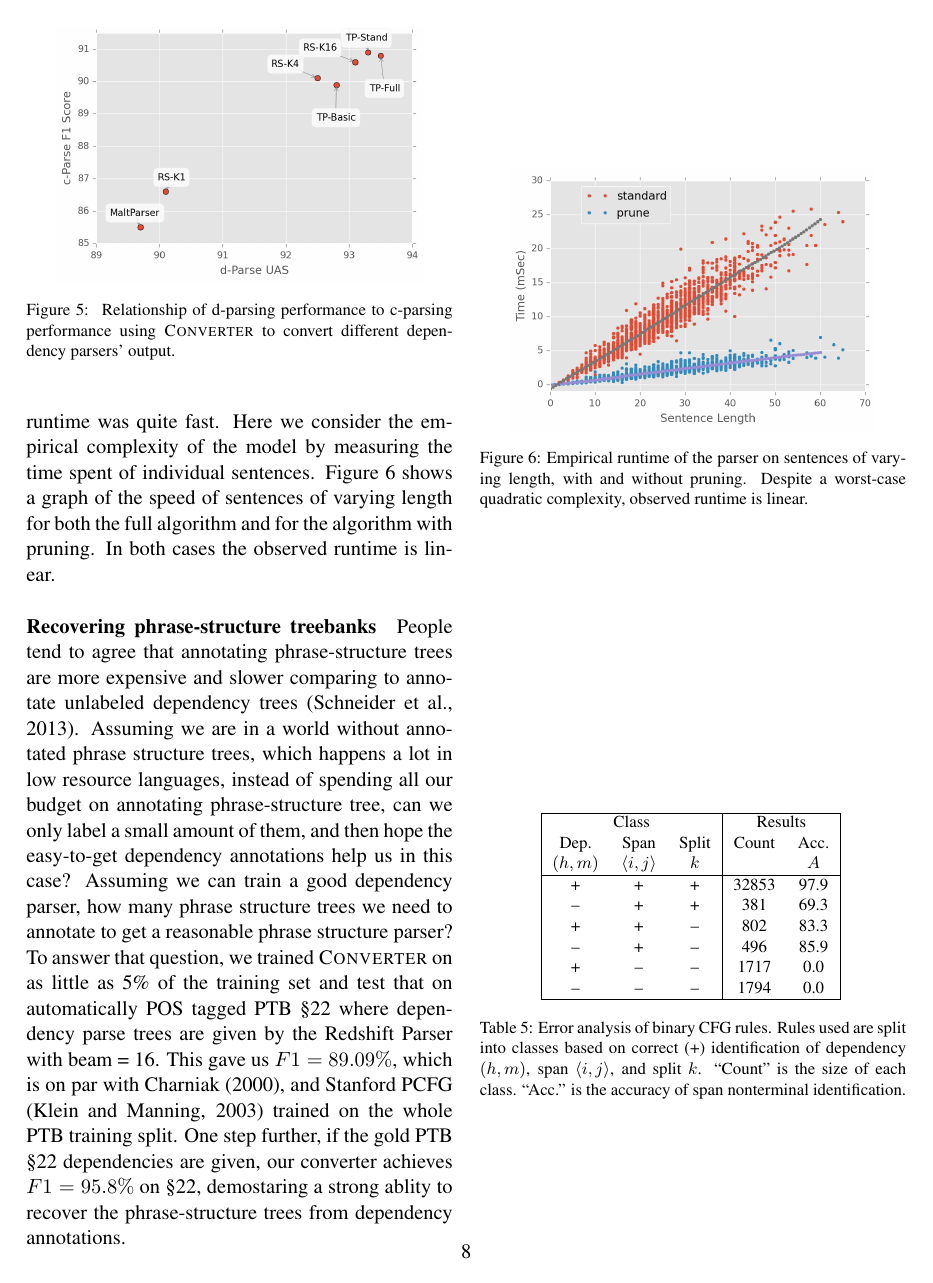
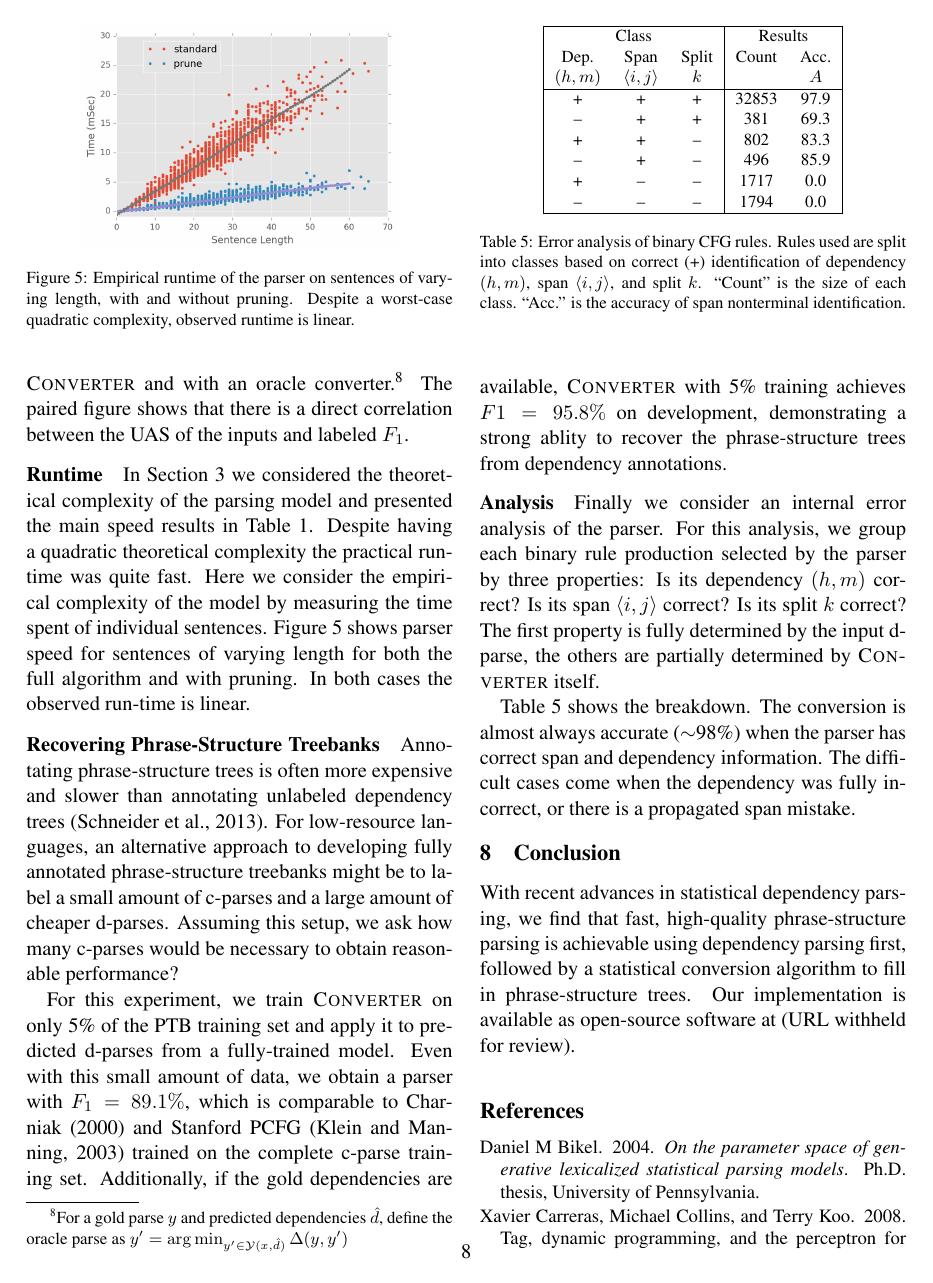
Before and after one commit to srush/PhraseDep, a LaTeX paper (writeup/main.tex): page 8 of 10. Compiled offline with pdfLaTeX.

Commit message:
almost there

```diff
--- a/writeup/main.tex
+++ b/writeup/main.tex
@@ -1294,7 +1302,7 @@ speed. We measure for each parser: its UAS, speed, and labeled $F_1$
 when used with \ParseName and with an oracle converter.\footnote{For a
   gold parse $y$ and predicted dependencies $\hat{d}$, define the
   oracle parse as $y' = \argmin_{y' \in \mathcal{Y}(x, \hat{d})}
-  \Delta(y, y') $} Figure~\ref{fig:corr} shows that there is a direct
+  \Delta(y, y') $} The paired figure shows that there is a direct
 correlation between the UAS of the inputs and labeled $F_1$.
 
 % Our next set of experiments look at the effect of different
@@ -1315,6 +1323,14 @@ correlation between the UAS of the inputs and labeled $F_1$.
 % produces only a $85.5$ F1 score.
 
 
+\begin{figure}
+  \centering
+  \includegraphics[scale=0.43]{../notebooks/comp}
+  \caption{Empirical runtime of the parser on sentences of varying length, with and without pruning.
+  Despite a worst-case quadratic complexity, observed runtime is
+  linear.
+\label{fig:speed}}
+\end{figure}
 
 \paragraph{Runtime}
 
@@ -1325,14 +1341,16 @@ Despite having a quadratic theoretical complexity
 the practical runtime was quite fast.
 Here we consider the empirical complexity of the
 model by measuring the time spent of individual sentences.
-Figure~\ref{fig:speed} shows a graph of the speed of
+Figure~\ref{fig:speed} shows parser speed for
 sentences of varying length for both the full algorithm
-and for the algorithm with pruning. In both
-cases the observed runtime is  linear.
-
-\paragraph{Recovering phrase-structure treebanks}
-People tend to agree that annotating phrase-structure trees are more expensive and slower comparing to annotate unlabeled dependency trees \cite{schneider2013framework}. Assuming we are in a world without annotated phrase structure trees, which happens a lot in low resource languages, instead of spending all our budget on annotating phrase-structure tree, can we only label a small amount of them, and then hope the easy-to-get dependency annotations help us in this case? Assuming we can train a good dependency parser, how many phrase structure trees we need to annotate to get a reasonable phrase structure parser?
-To answer that question, we trained \ParseName on as little as 5\% of the training set and test that on automatically POS tagged PTB \S 22 where dependency parse trees are given by the Redshift Parser with beam = 16. This gave us $F1 = 89.09\%$, which is on par with \newcite{charniak2000maximum}, and Stanford PCFG \cite{klein2003accurate} trained on the whole PTB training split. One step further, if the gold PTB \S 22 dependencies are given, our converter achieves $F1 = 95.8\%$ on \S 22, demostaring a strong ablity to recover the phrase-structure trees from dependency annotations.
+and  with pruning. In both
+cases the observed run-time is  linear.
+
+\paragraph{Recovering Phrase-Structure Treebanks}
+Annotating phrase-structure trees is often more expensive and slower than annotating unlabeled dependency trees \cite{schneider2013framework}. For low-resource languages, an alternative approach to developing fully annotated phrase-structure treebanks might be to label a small amount of c-parses and a large amount of cheaper d-parses. Assuming this setup, we ask how many c-parses would be necessary to obtain reasonable performance?
+
+For this experiment, we train \ParseName on only 5\% of the PTB training set and apply it to predicted d-parses from a fully-trained model. Even with this small amount of
+data, we obtain a parser with  $F_1 = 89.1\%$, which is comparable to \newcite{charniak2000maximum} and Stanford PCFG \cite{klein2003accurate} trained on the complete c-parse training set. Additionally, if the gold dependencies are available, \ParseName{} with 5\% training achieves $F1 = 95.8\%$ on development, demonstrating a strong ablity to recover the phrase-structure trees from dependency annotations.
 
 
 % Our next set of experiments consider the efficiency of the model. For these experiments we consider both the full and pruned version of the parser using the pruning described in section~\ref{sec:prune}. Table~\ref{tab:speed} shows that in practice the parser is quite fast,  averaging around \% tokens per second at high accuracy.
@@ -1341,24 +1359,6 @@ To answer that question, we trained \ParseName on as little as 5\% of the traini
 
 % Finally we consider the empirical run-time of the parser on sentences of different length. Figure~\ref{fig:speed} shows the graph.
 
-
-\begin{figure}
-  \centering
-  \includegraphics[scale=0.5]{../notebooks/parsers}
-\caption{\label{fig:corr} Relationship of d-parsing performance to
-  c-parsing performance using \ParseName to convert different
-  dependency parsers' output.}
-\end{figure}
-
-
-\begin{figure}
-  \centering
-  \includegraphics[scale=0.5]{../notebooks/comp}
-  \caption{Empirical runtime of the parser on sentences of varying length, with and without pruning.
-  Despite a worst-case quadratic complexity, observed runtime is
-  linear.
-\label{fig:speed}}
-\end{figure}
 
 
 
@@ -1438,7 +1436,7 @@ Finally we consider an internal error analysis of
 the parser. For this analysis, we group each binary rule production
 selected by the parser by three properties:
 Is its dependency $(h, m)$ correct? Is its span $\Span{i,j}$ correct?
-Is its split $k$ correct? The first property fully determined by the
+Is its split $k$ correct? The first property is fully determined by the
 input d-parse, the others are partially determined by \ParseName itself.
 
 Table~\ref{tab:analysis} shows the breakdown. The
```
Also changed, not shown: writeup/main.pdf, writeup/main.tex (14 more changed lines).
